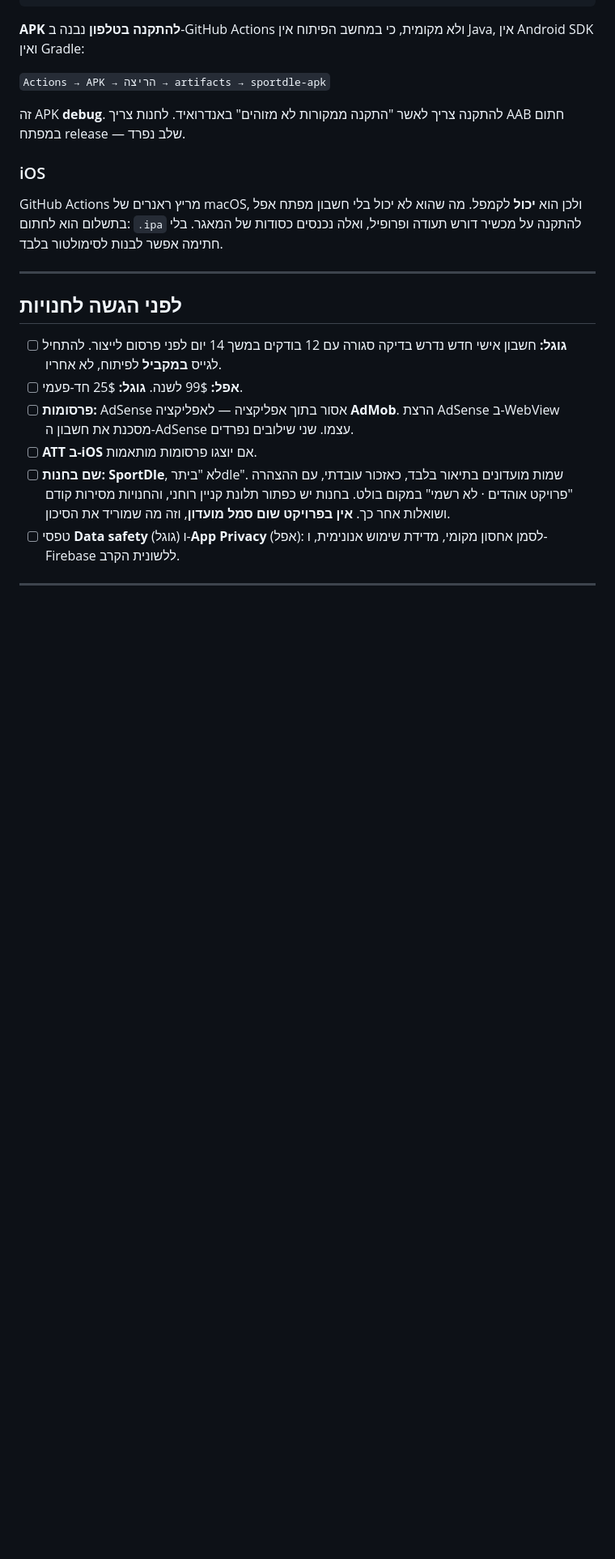
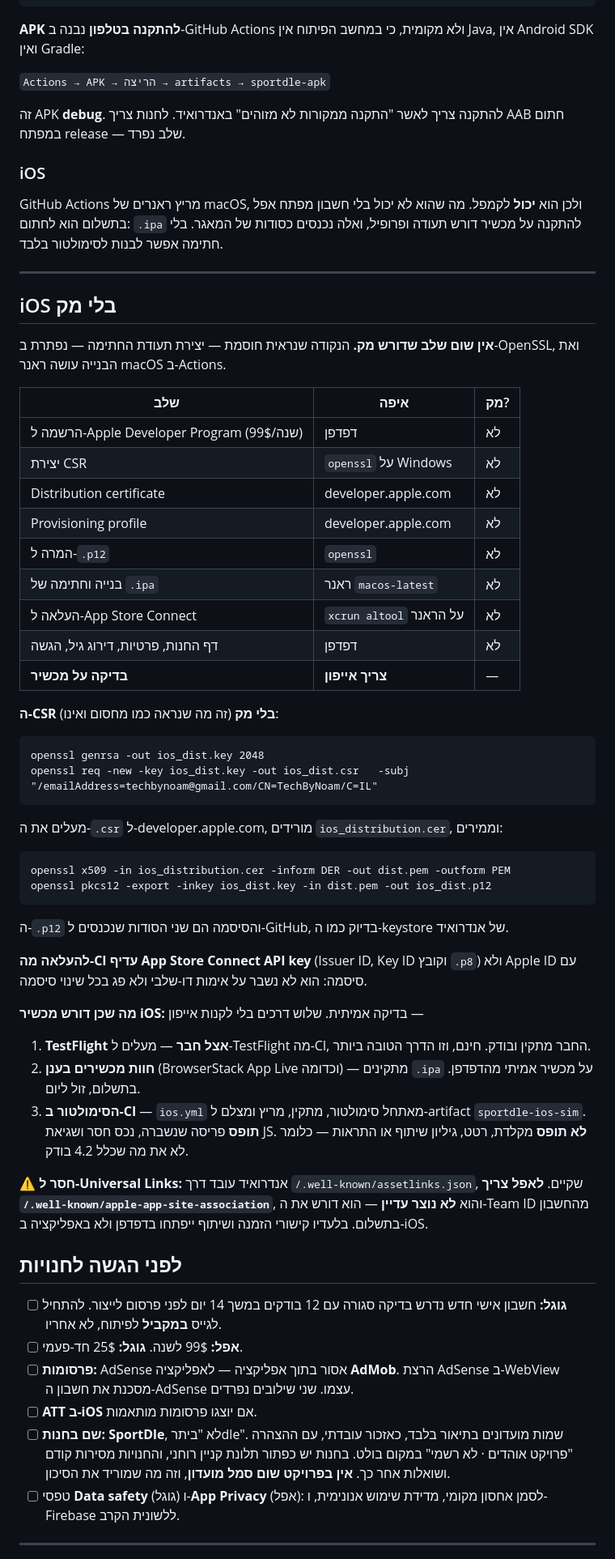
Before and after one commit to noamedery1/sportdle, a Markdown page: APP.md, the part around the change. Shown at 81% size. Drawn GitHub-style; blank space fills up the shorter version.

Commit message:
APP.md: המסלול המלא ל-iOS בלי מק
אין שלב שדורש מק. הנקודה שנראית חוסמת היא יצירת תעודת החתימה,
והיא נפתרת ב-OpenSSL: genrsa + req ליצירת CSR, ואחרי הורדת
ה-cer המרה ל-p12. הבנייה והחתימה נעשות על ראנר macos-latest,
וההעלאה עם xcrun altool. כל השאר בדפדפן.

מה שכן דורש מכשיר iOS הוא בדיקה אמיתית, ותועדו שלוש דרכים בלי
לקנות אייפון: TestFlight אצל חבר, חוות מכשירים בענן, והסימולטור
ב-CI — עם הבהרה מה כל אחת תופסת ומה לא.

תועד גם פער שטרם טופל: לאפל צריך
/.well-known/apple-app-site-association ל-Universal Links, והוא
דורש את ה-Team ID מהחשבון בתשלום. בלעדיו קישורי הזמנה ושיתוף
ייפתחו בדפדפן ולא באפליקציה ב-iOS.

Co-Authored-By: Claude Opus 5 <noreply@anthropic.com>

````diff
--- a/APP.md
+++ b/APP.md
@@ -95,6 +95,58 @@ GitHub Actions מריץ ראנרים של macOS, ולכן הוא **יכול** ל
 
 ---
 
+## iOS בלי מק
+
+**אין שום שלב שדורש מק.** הנקודה שנראית חוסמת — יצירת תעודת
+החתימה — נפתרת ב-OpenSSL, ואת הבנייה עושה ראנר macOS ב-Actions.
+
+| שלב | איפה | מק? |
+|---|---|---|
+| הרשמה ל-Apple Developer Program (99$/שנה) | דפדפן | לא |
+| יצירת CSR | `openssl` על Windows | לא |
+| Distribution certificate | developer.apple.com | לא |
+| Provisioning profile | developer.apple.com | לא |
+| המרה ל-`.p12` | `openssl` | לא |
+| בנייה וחתימה של `.ipa` | ראנר `macos-latest` | לא |
+| העלאה ל-App Store Connect | `xcrun altool` על הראנר | לא |
+| דף החנות, פרטיות, דירוג גיל, הגשה | דפדפן | לא |
+| **בדיקה על מכשיר** | **צריך אייפון** | — |
+
+**ה-CSR בלי מק** (זה מה שנראה כמו מחסום ואינו):
+```
+openssl genrsa -out ios_dist.key 2048
+openssl req -new -key ios_dist.key -out ios_dist.csr   -subj "/emailAddress=techbynoam@gmail.com/CN=TechByNoam/C=IL"
+```
+מעלים את ה-`.csr` ל-developer.apple.com, מורידים `ios_distribution.cer`,
+וממירים:
+```
+openssl x509 -in ios_distribution.cer -inform DER -out dist.pem -outform PEM
+openssl pkcs12 -export -inkey ios_dist.key -in dist.pem -out ios_dist.p12
+```
+ה-`.p12` והסיסמה הם שני הסודות שנכנסים ל-GitHub, בדיוק כמו
+ה-keystore של אנדרואיד.
+
+**להעלאה מה-CI עדיף App Store Connect API key** (Issuer ID,
+Key ID וקובץ `.p8`) ולא Apple ID עם סיסמה: הוא לא נשבר על
+אימות דו-שלבי ולא פג בכל שינוי סיסמה.
+
+**מה שכן דורש מכשיר iOS:** בדיקה אמיתית. שלוש דרכים בלי לקנות
+אייפון —
+1. **TestFlight אצל חבר** — מעלים ל-TestFlight מה-CI, החבר
+   מתקין ובודק. חינם, וזו הדרך הטובה ביותר.
+2. **חוות מכשירים בענן** (BrowserStack App Live וכדומה) —
+   מתקינים `.ipa` על מכשיר אמיתי מהדפדפן. בתשלום, זול ליום.
+3. **הסימולטור ב-CI** — `ios.yml` מאתחל סימולטור, מתקין,
+   מריץ ומצלם ל-artifact `sportdle-ios-sim`. **תופס** פריסה
+   שנשברה, נכס חסר ושגיאת JS. **לא תופס** מקלדת, רטט, גיליון
+   שיתוף או התראות — כלומר לא את מה שכלל 4.2 בודק.
+
+**⚠ חסר ל-Universal Links:** אנדרואיד עובד דרך
+`/.well-known/assetlinks.json`, שקיים. **לאפל צריך
+`/.well-known/apple-app-site-association`**, והוא **לא נוצר
+עדיין** — הוא דורש את ה-Team ID מהחשבון בתשלום. בלעדיו קישורי
+הזמנה ושיתוף ייפתחו בדפדפן ולא באפליקציה ב-iOS.
+
 ## לפני הגשה לחנויות
 
 - [ ] **גוגל:** חשבון אישי חדש נדרש בדיקה סגורה עם 12 בודקים
````
